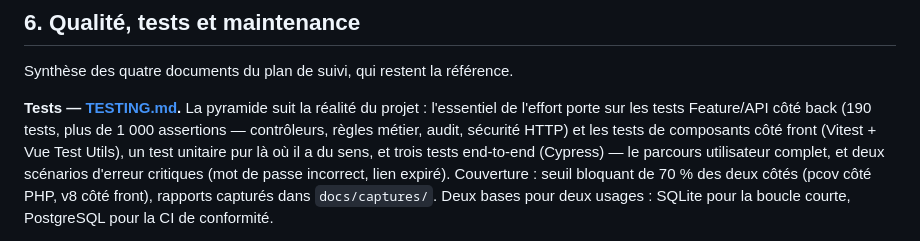
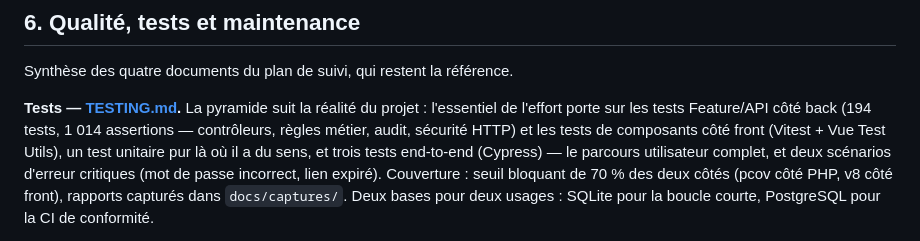
Before and after one commit to DahliaNoir71/OPENCLASSROOMS-DataShare, a Markdown page: docs/documentation-technique.md, the part around the change. Rendered like a GitHub page.

Commit message:
docs(testing): aligne le rejeu PostgreSQL et la doc technique sur 194 tests / 1 014 assertions

```diff
--- a/docs/documentation-technique.md
+++ b/docs/documentation-technique.md
@@ -159,7 +159,7 @@ Synthèse des quatre documents du plan de suivi, qui restent la référence.
 
 **Tests — [TESTING.md](../TESTING.md).** La pyramide suit la réalité du
 projet : l'essentiel de l'effort porte sur les tests Feature/API côté back
-(190 tests, plus de 1 000 assertions — contrôleurs, règles métier, audit,
+(194 tests, 1 014 assertions — contrôleurs, règles métier, audit,
 sécurité HTTP) et les tests de composants côté front (Vitest + Vue Test
 Utils), un test unitaire pur là où il a du sens, et trois tests end-to-end
 (Cypress) — le parcours utilisateur complet, et deux scénarios d'erreur
```
Also changed, not shown: TESTING.md (+1 -1 lines).
